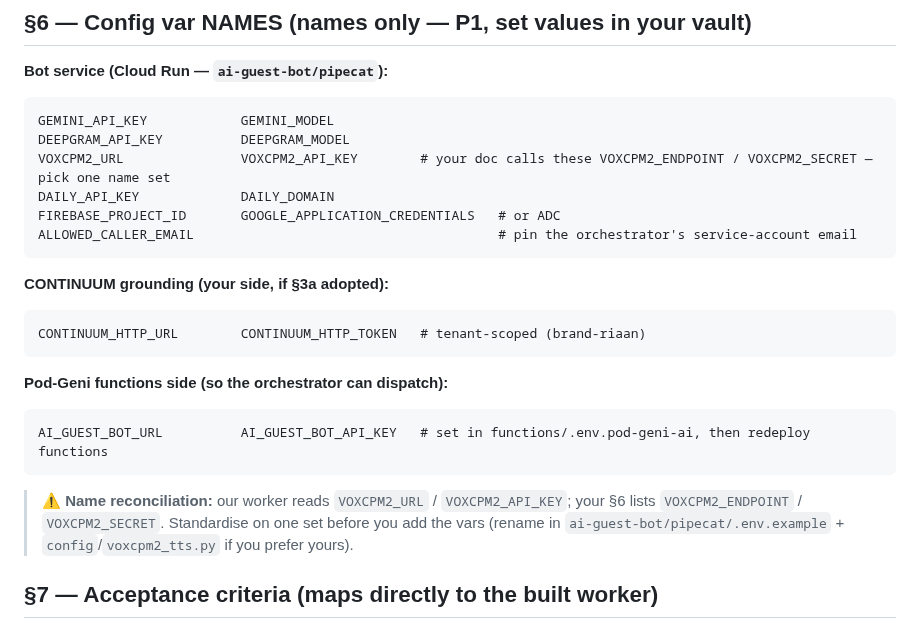
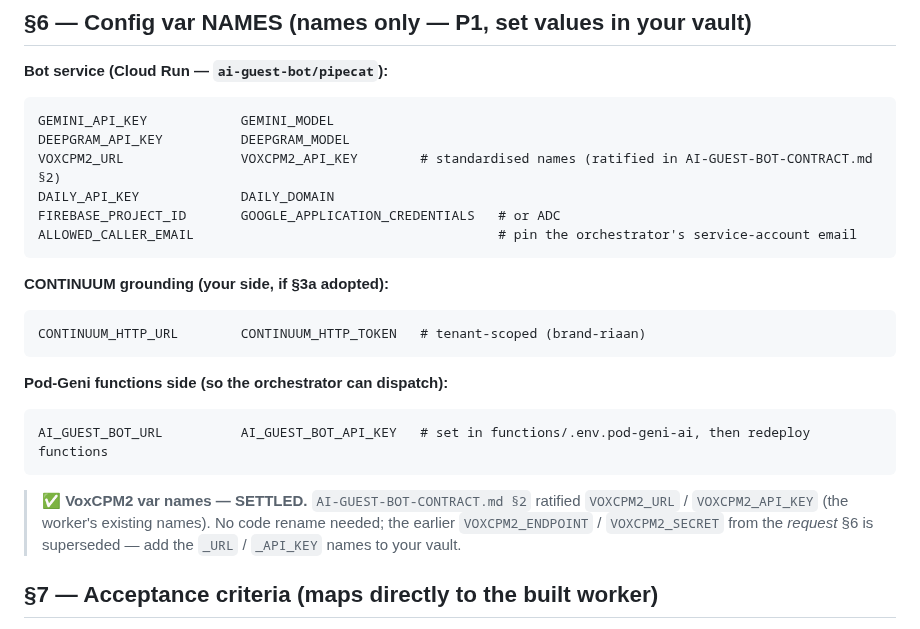
Before and after one commit to number7even/CONTINUUM, a Markdown page: docs/POD-GENI-AI-GUEST-HANDOVER-RESPONSE.md, the part around the change. Rendered like a GitHub page.

Commit message:
docs(amf): Pod-Geni confirms VoxCPM2 var-name settlement (loop closed)
Parallel Pod-Geni terminal acknowledged the reconciliation: §6 now marks
VOXCPM2_URL/VOXCPM2_API_KEY as SETTLED (ratified in AI-GUEST-BOT-CONTRACT.md §2),
superseding the request's VOXCPM2_ENDPOINT/SECRET. Both terminals + all four
AI-Guest docs now agree on every point.

Co-Authored-By: Claude Opus 4.8 (1M context) <noreply@anthropic.com>

````diff
--- a/docs/POD-GENI-AI-GUEST-HANDOVER-RESPONSE.md
+++ b/docs/POD-GENI-AI-GUEST-HANDOVER-RESPONSE.md
@@ -80,7 +80,7 @@ back into our orchestrator. Either path, the contract is the seam.
 ```
 GEMINI_API_KEY            GEMINI_MODEL
 DEEPGRAM_API_KEY          DEEPGRAM_MODEL
-VOXCPM2_URL               VOXCPM2_API_KEY        # your doc calls these VOXCPM2_ENDPOINT / VOXCPM2_SECRET — pick one name set
+VOXCPM2_URL               VOXCPM2_API_KEY        # standardised names (ratified in AI-GUEST-BOT-CONTRACT.md §2)
 DAILY_API_KEY             DAILY_DOMAIN
 FIREBASE_PROJECT_ID       GOOGLE_APPLICATION_CREDENTIALS   # or ADC
 ALLOWED_CALLER_EMAIL                                       # pin the orchestrator's service-account email
@@ -94,9 +94,10 @@ CONTINUUM_HTTP_URL        CONTINUUM_HTTP_TOKEN   # tenant-scoped (brand-riaan)
 AI_GUEST_BOT_URL          AI_GUEST_BOT_API_KEY   # set in functions/.env.pod-geni-ai, then redeploy functions
 ```
 
-> ⚠️ **Name reconciliation:** our worker reads `VOXCPM2_URL` / `VOXCPM2_API_KEY`; your §6 lists
-> `VOXCPM2_ENDPOINT` / `VOXCPM2_SECRET`. Standardise on one set before you add the vars
-> (rename in `ai-guest-bot/pipecat/.env.example` + `config`/`voxcpm2_tts.py` if you prefer yours).
+> ✅ **VoxCPM2 var names — SETTLED.** `AI-GUEST-BOT-CONTRACT.md §2` ratified
+> `VOXCPM2_URL` / `VOXCPM2_API_KEY` (the worker's existing names). No code rename needed; the
+> earlier `VOXCPM2_ENDPOINT` / `VOXCPM2_SECRET` from the *request* §6 is superseded — add the
+> `_URL` / `_API_KEY` names to your vault.
 
 ## §7 — Acceptance criteria (maps directly to the built worker)
 The Pipecat worker satisfies the smoke as written: bot joins the Daily room, conducts the
````
